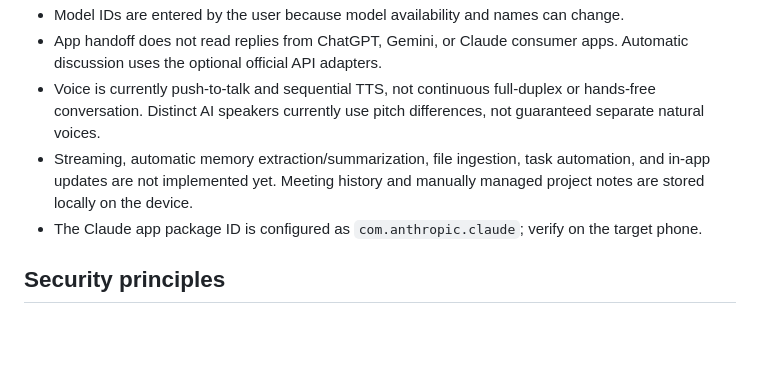
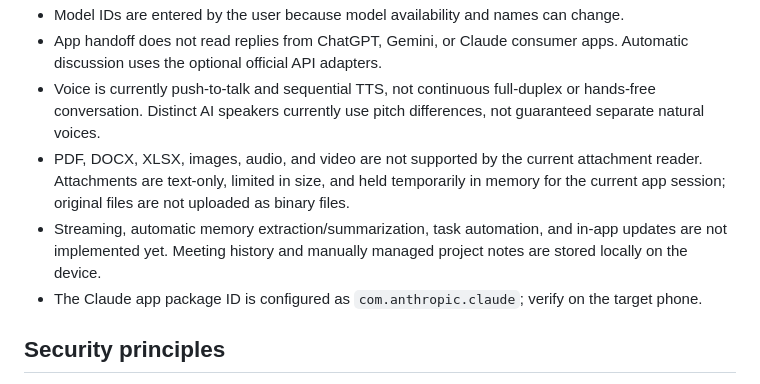
Before and after one commit to latifurrofik/TCon, a Markdown page: android-companion/README.md, the part around the change. GitHub-like rendering; blank space fills up the shorter version.

Commit message:
Document text attachment support and limitations

```diff
--- a/android-companion/README.md
+++ b/android-companion/README.md
@@ -27,7 +27,8 @@ Requirements: JDK 17, Android SDK Platform 35, Android 8.0 (API 26) or newer.
 - Model IDs are entered by the user because model availability and names can change.
 - App handoff does not read replies from ChatGPT, Gemini, or Claude consumer apps. Automatic discussion uses the optional official API adapters.
 - Voice is currently push-to-talk and sequential TTS, not continuous full-duplex or hands-free conversation. Distinct AI speakers currently use pitch differences, not guaranteed separate natural voices.
-- Streaming, automatic memory extraction/summarization, file ingestion, task automation, and in-app updates are not implemented yet. Meeting history and manually managed project notes are stored locally on the device.
+- PDF, DOCX, XLSX, images, audio, and video are not supported by the current attachment reader. Attachments are text-only, limited in size, and held temporarily in memory for the current app session; original files are not uploaded as binary files.
+- Streaming, automatic memory extraction/summarization, task automation, and in-app updates are not implemented yet. Meeting history and manually managed project notes are stored locally on the device.
 - The Claude app package ID is configured as `com.anthropic.claude`; verify on the target phone.
 
 ## Security principles
```
